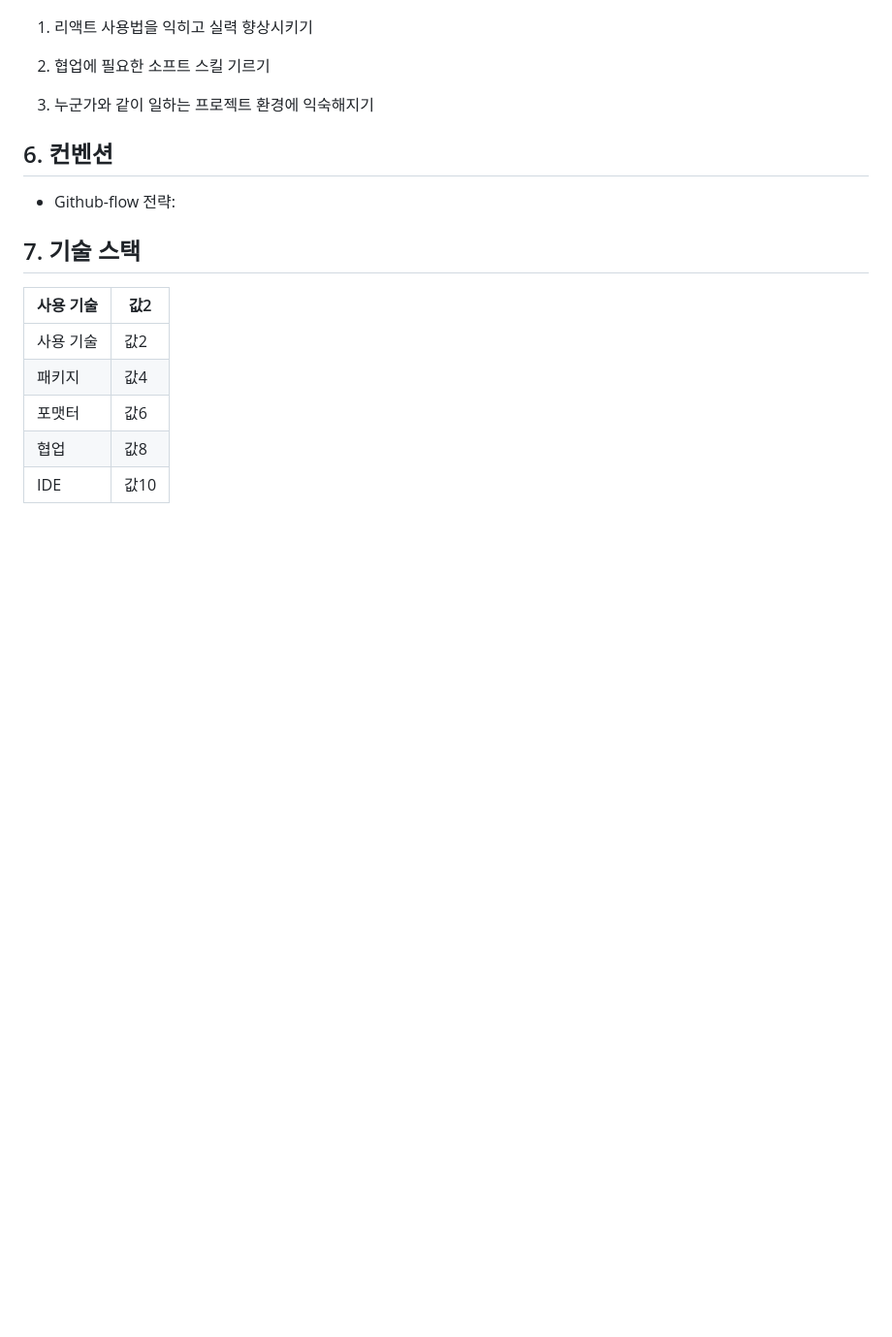
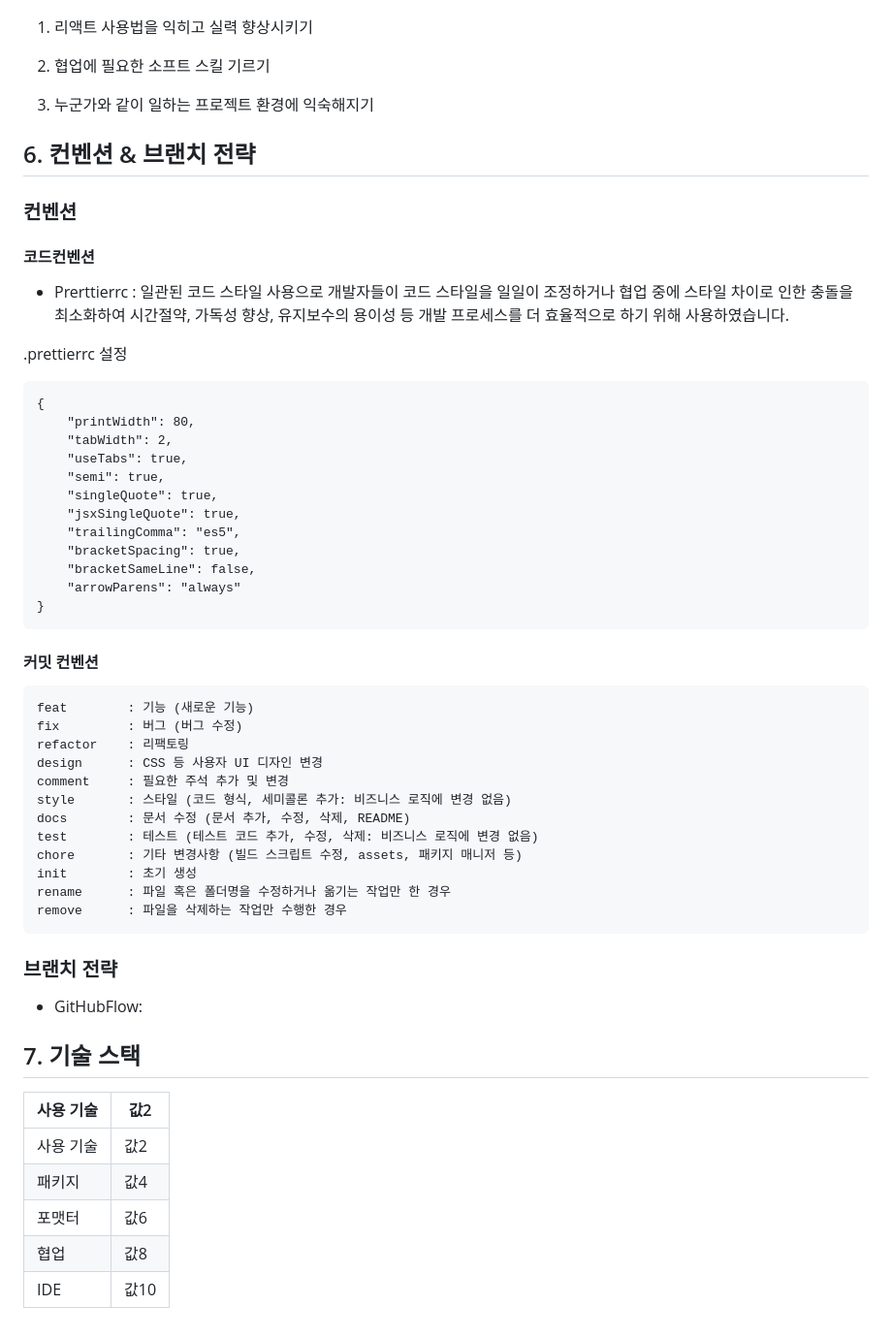
Before and after one commit to developer-sala/icontest, a Markdown page: README.md, the part around the change. Shown at 97% size. Rendered like a GitHub page; blank space fills up the shorter version.

````diff
--- a/README.md
+++ b/README.md
@@ -62,8 +62,46 @@ Hello, there! 저희는 4명의 Front-End 개발자로 구성된 **Fearless 4**
 
 3. 누군가와 같이 일하는 프로젝트 환경에 익숙해지기
 
-## 6. 컨벤션
-- Github-flow 전략:
+## 6. 컨벤션 & 브랜치 전략
+### 컨벤션
+#### 코드컨벤션
+- Prerttierrc : 일관된 코드 스타일 사용으로 개발자들이 코드 스타일을 일일이 조정하거나 협업 중에 스타일 차이로 인한 충돌을 최소화하여 시간절약, 가독성 향상, 유지보수의 용이성 등 개발 프로세스를 더 효율적으로 하기 위해 사용하였습니다.
+
+.prettierrc 설정
+```
+{
+	"printWidth": 80,
+	"tabWidth": 2,
+	"useTabs": true,
+	"semi": true,
+	"singleQuote": true,
+	"jsxSingleQuote": true,
+	"trailingComma": "es5",
+	"bracketSpacing": true,
+	"bracketSameLine": false,
+	"arrowParens": "always"
+}
+```
+
+#### 커밋 컨벤션
+```
+feat        : 기능 (새로운 기능)
+fix         : 버그 (버그 수정)
+refactor    : 리팩토링
+design      : CSS 등 사용자 UI 디자인 변경
+comment     : 필요한 주석 추가 및 변경
+style       : 스타일 (코드 형식, 세미콜론 추가: 비즈니스 로직에 변경 없음)
+docs        : 문서 수정 (문서 추가, 수정, 삭제, README)
+test        : 테스트 (테스트 코드 추가, 수정, 삭제: 비즈니스 로직에 변경 없음)
+chore       : 기타 변경사항 (빌드 스크립트 수정, assets, 패키지 매니저 등)
+init        : 초기 생성
+rename      : 파일 혹은 폴더명을 수정하거나 옮기는 작업만 한 경우
+remove      : 파일을 삭제하는 작업만 수행한 경우
+```
+
+### 브랜치 전략
+- GitHubFlow:
+
 
 ## 7. 기술 스택
 
````
